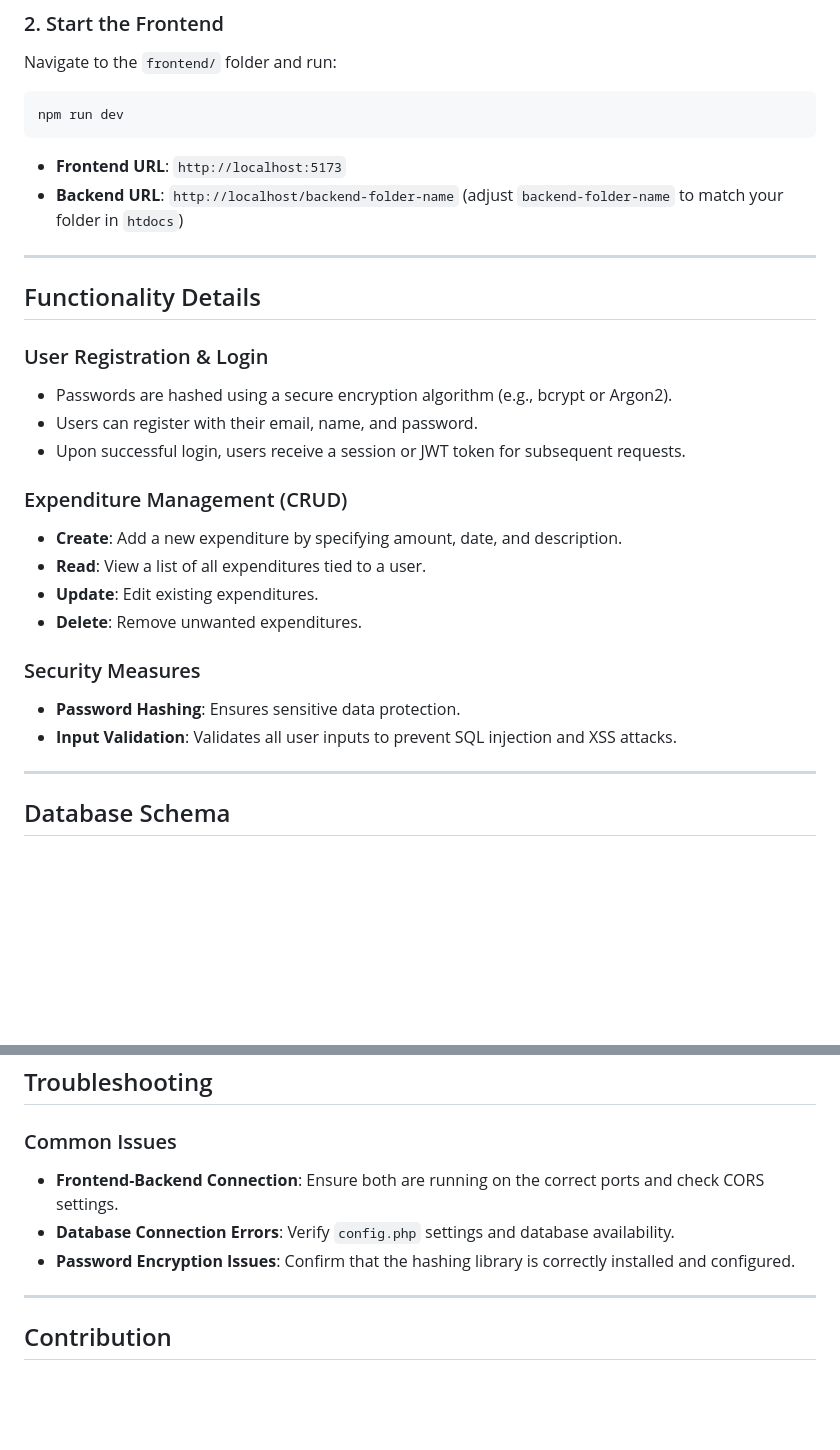
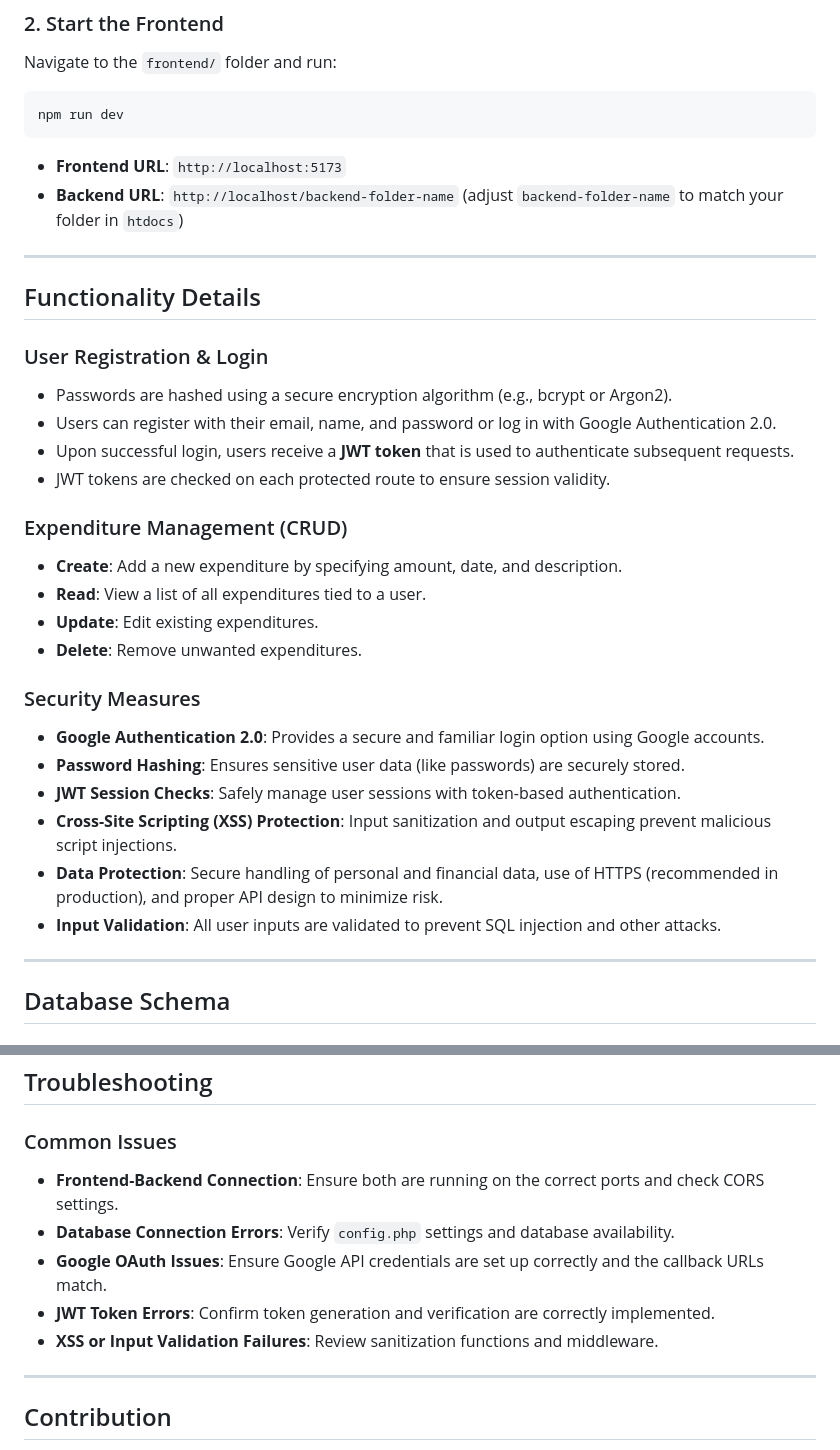
Before and after one commit to AmbroseJunior/Myfinanceapp, a Markdown page: README.md, 2 parts joined by grey strips. Rendered like a GitHub page; blank space fills up the shorter version.

````diff
--- a/README.md
+++ b/README.md
@@ -115,8 +125,8 @@ Navigate to the `frontend/` folder and run:
 npm run dev
 ```
 
-- **Frontend URL**: `http://localhost:5173`
-- **Backend URL**: `http://localhost/backend-folder-name` (adjust `backend-folder-name` to match your folder in `htdocs`)
+* **Frontend URL**: `http://localhost:5173`
+* **Backend URL**: `http://localhost/backend-folder-name` (adjust `backend-folder-name` to match your folder in `htdocs`)
 
 ---
 
@@ -124,21 +134,26 @@ npm run dev
 
 ### User Registration & Login
 
-- Passwords are hashed using a secure encryption algorithm (e.g., bcrypt or Argon2).
-- Users can register with their email, name, and password.
-- Upon successful login, users receive a session or JWT token for subsequent requests.
+* Passwords are hashed using a secure encryption algorithm (e.g., bcrypt or Argon2).
+* Users can register with their email, name, and password or log in with Google Authentication 2.0.
+* Upon successful login, users receive a **JWT token** that is used to authenticate subsequent requests.
+* JWT tokens are checked on each protected route to ensure session validity.
 
 ### Expenditure Management (CRUD)
 
-- **Create**: Add a new expenditure by specifying amount, date, and description.
-- **Read**: View a list of all expenditures tied to a user.
-- **Update**: Edit existing expenditures.
-- **Delete**: Remove unwanted expenditures.
+* **Create**: Add a new expenditure by specifying amount, date, and description.
+* **Read**: View a list of all expenditures tied to a user.
+* **Update**: Edit existing expenditures.
+* **Delete**: Remove unwanted expenditures.
 
 ### Security Measures
 
-- **Password Hashing**: Ensures sensitive data protection.
-- **Input Validation**: Validates all user inputs to prevent SQL injection and XSS attacks.
+* **Google Authentication 2.0**: Provides a secure and familiar login option using Google accounts.
+* **Password Hashing**: Ensures sensitive user data (like passwords) are securely stored.
+* **JWT Session Checks**: Safely manage user sessions with token-based authentication.
+* **Cross-Site Scripting (XSS) Protection**: Input sanitization and output escaping prevent malicious script injections.
+* **Data Protection**: Secure handling of personal and financial data, use of HTTPS (recommended in production), and proper API design to minimize risk.
+* **Input Validation**: All user inputs are validated to prevent SQL injection and other attacks.
 
 ---
 
@@ -169,9 +184,11 @@ npm run dev
 
 ### Common Issues
 
-- **Frontend-Backend Connection**: Ensure both are running on the correct ports and check CORS settings.
-- **Database Connection Errors**: Verify `config.php` settings and database availability.
-- **Password Encryption Issues**: Confirm that the hashing library is correctly installed and configured.
+* **Frontend-Backend Connection**: Ensure both are running on the correct ports and check CORS settings.
+* **Database Connection Errors**: Verify `config.php` settings and database availability.
+* **Google OAuth Issues**: Ensure Google API credentials are set up correctly and the callback URLs match.
+* **JWT Token Errors**: Confirm token generation and verification are correctly implemented.
+* **XSS or Input Validation Failures**: Review sanitization functions and middleware.
 
 ---
 
````
Also changed, not shown: other parts of README.md (+34 -22 lines).
